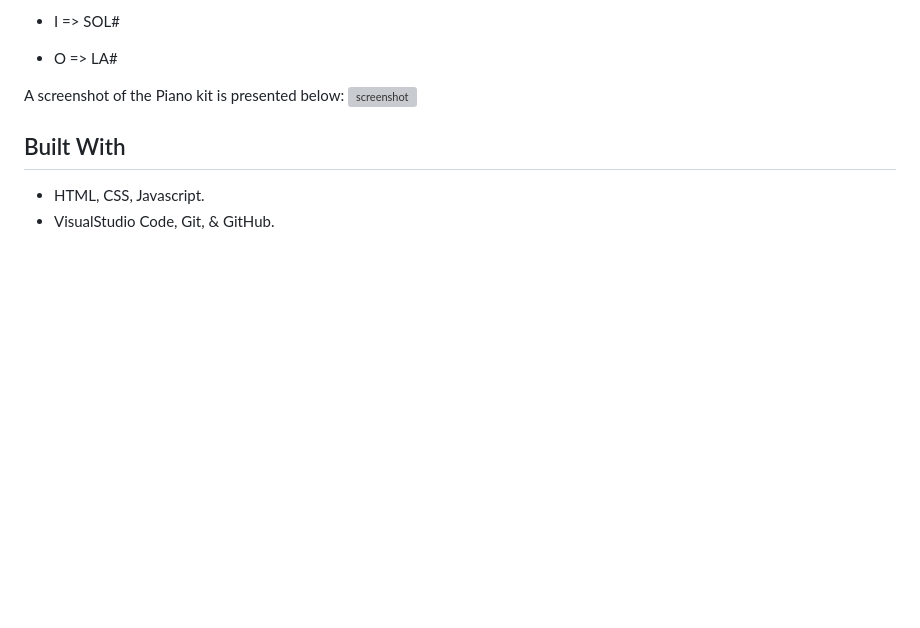
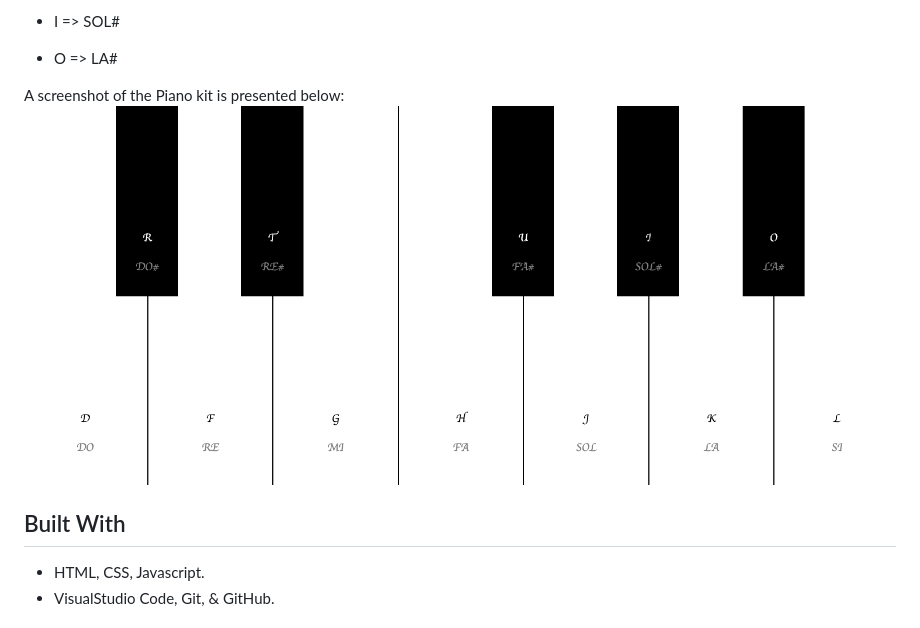
Before and after one commit to Maha-Magdy/piano-kit, a Markdown page: README.md, the part around the change. Rendered like a GitHub page; pictures changed too: app_screenshot_1.png; blank space fills up the shorter version; grey boxes are pictures that could not be loaded.

Commit message:
Add screenshot to represent the application

```diff
--- a/README.md
+++ b/README.md
@@ -30,7 +30,7 @@ The list of keys and matching sounds:
 - O => LA#
 
 A screenshot of the Piano kit is presented below:
-![screenshot](./app_screenshot_1.PNG)
+![screenshot](./app_screenshot_1.png)
 
 ## Built With
 
```
